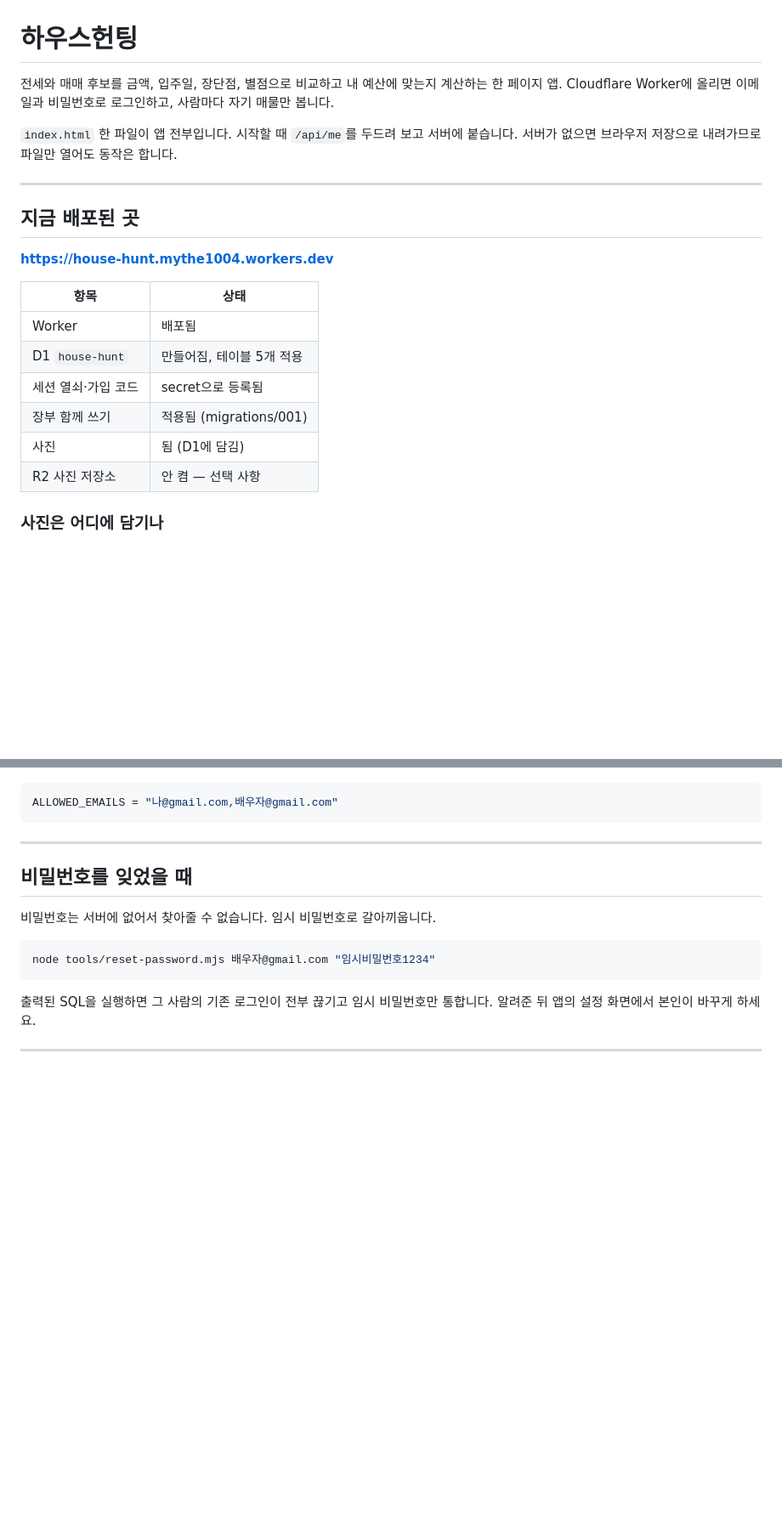
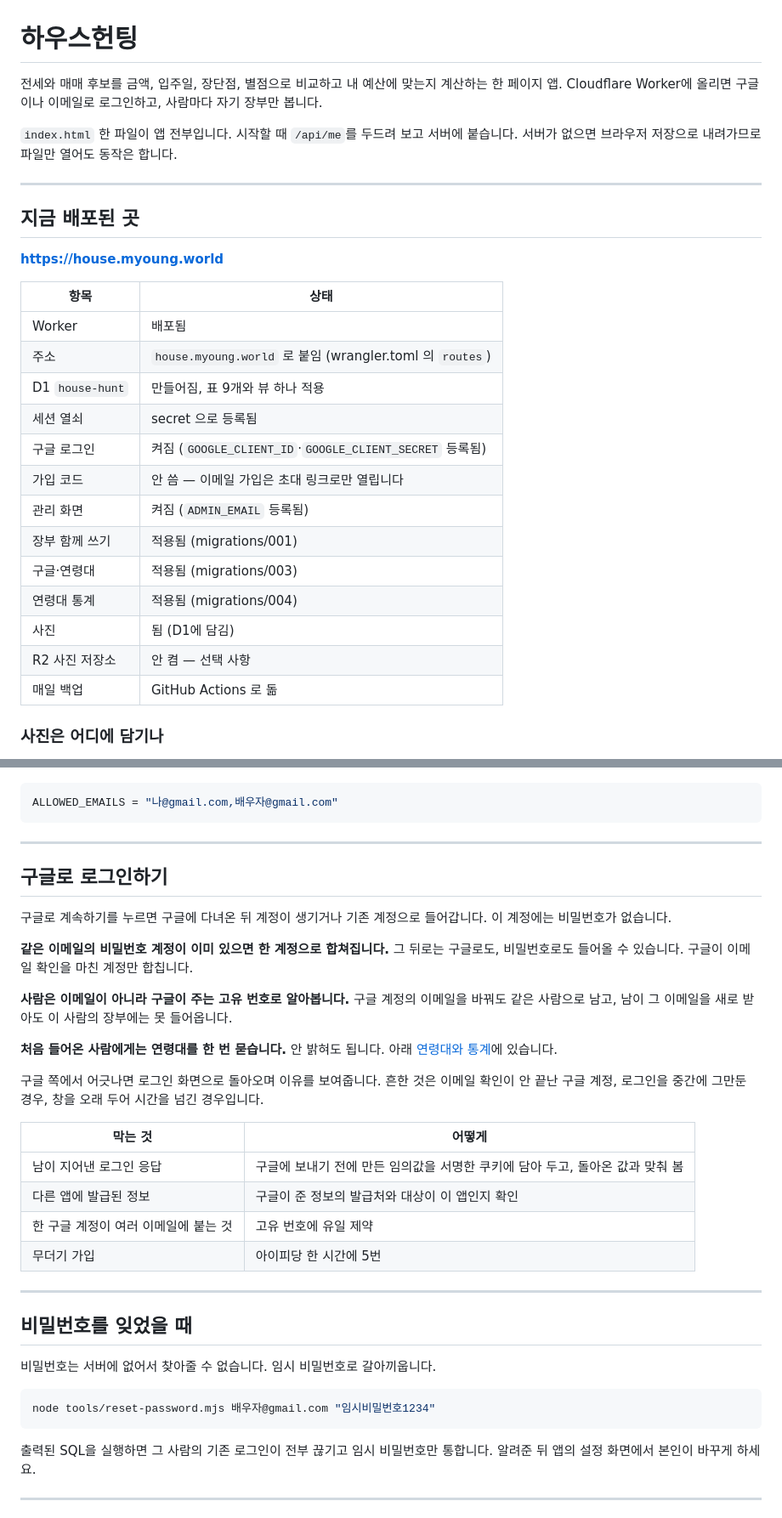
Before and after one commit to myoungS2/houseHunt, a Markdown page: README.md, 2 parts joined by grey strips. Shown at 85% size. Rendered like a GitHub page; blank space fills up the shorter version.

````diff
--- a/README.md
+++ b/README.md
@@ -1,7 +1,7 @@
 # 하우스헌팅
 
 전세와 매매 후보를 금액, 입주일, 장단점, 별점으로 비교하고 내 예산에 맞는지 계산하는 한 페이지 앱.
-Cloudflare Worker에 올리면 이메일과 비밀번호로 로그인하고, 사람마다 자기 매물만 봅니다.
+Cloudflare Worker에 올리면 구글이나 이메일로 로그인하고, 사람마다 자기 장부만 봅니다.
 
 `index.html` 한 파일이 앱 전부입니다. 시작할 때 `/api/me`를 두드려 보고 서버에 붙습니다.
 서버가 없으면 브라우저 저장으로 내려가므로 파일만 열어도 동작은 합니다.
@@ -10,16 +10,23 @@ Cloudflare Worker에 올리면 이메일과 비밀번호로 로그인하고, 사
 
 ## 지금 배포된 곳
 
-**https://house-hunt.mythe1004.workers.dev**
+**https://house.myoung.world**
 
 | 항목 | 상태 |
 |---|---|
 | Worker | 배포됨 |
-| D1 `house-hunt` | 만들어짐, 테이블 5개 적용 |
-| 세션 열쇠·가입 코드 | secret으로 등록됨 |
+| 주소 | `house.myoung.world` 로 붙임 (wrangler.toml 의 `routes`) |
+| D1 `house-hunt` | 만들어짐, 표 9개와 뷰 하나 적용 |
+| 세션 열쇠 | secret 으로 등록됨 |
+| 구글 로그인 | 켜짐 (`GOOGLE_CLIENT_ID`·`GOOGLE_CLIENT_SECRET` 등록됨) |
+| 가입 코드 | 안 씀 — 이메일 가입은 초대 링크로만 열립니다 |
+| 관리 화면 | 켜짐 (`ADMIN_EMAIL` 등록됨) |
 | 장부 함께 쓰기 | 적용됨 (migrations/001) |
+| 구글·연령대 | 적용됨 (migrations/003) |
+| 연령대 통계 | 적용됨 (migrations/004) |
 | 사진 | 됨 (D1에 담김) |
 | R2 사진 저장소 | 안 켬 — 선택 사항 |
+| 매일 백업 | GitHub Actions 로 돎 |
 
 ### 사진은 어디에 담기나
 
@@ -113,6 +143,27 @@ npx wrangler secret delete SIGNUP_CODE
 ```toml
 ALLOWED_EMAILS = "나@gmail.com,배우자@gmail.com"
 ```
+
+---
+
+## 구글로 로그인하기
+
+구글로 계속하기를 누르면 구글에 다녀온 뒤 계정이 생기거나 기존 계정으로 들어갑니다. 이 계정에는 비밀번호가 없습니다.
+
+**같은 이메일의 비밀번호 계정이 이미 있으면 한 계정으로 합쳐집니다.** 그 뒤로는 구글로도, 비밀번호로도 들어올 수 있습니다. 구글이 이메일 확인을 마친 계정만 합칩니다.
+
+**사람은 이메일이 아니라 구글이 주는 고유 번호로 알아봅니다.** 구글 계정의 이메일을 바꿔도 같은 사람으로 남고, 남이 그 이메일을 새로 받아도 이 사람의 장부에는 못 들어옵니다.
+
+**처음 들어온 사람에게는 연령대를 한 번 묻습니다.** 안 밝혀도 됩니다. 아래 [연령대와 통계](#연령대와-통계)에 있습니다.
+
+구글 쪽에서 어긋나면 로그인 화면으로 돌아오며 이유를 보여줍니다. 흔한 것은 이메일 확인이 안 끝난 구글 계정, 로그인을 중간에 그만둔 경우, 창을 오래 두어 시간을 넘긴 경우입니다.
+
+| 막는 것 | 어떻게 |
+|---|---|
+| 남이 지어낸 로그인 응답 | 구글에 보내기 전에 만든 임의값을 서명한 쿠키에 담아 두고, 돌아온 값과 맞춰 봄 |
+| 다른 앱에 발급된 정보 | 구글이 준 정보의 발급처와 대상이 이 앱인지 확인 |
+| 한 구글 계정이 여러 이메일에 붙는 것 | 고유 번호에 유일 제약 |
+| 무더기 가입 | 아이피당 한 시간에 5번 |
 
 ---
 
````
Also changed, not shown: other parts of README.md (+59 -14 lines).
